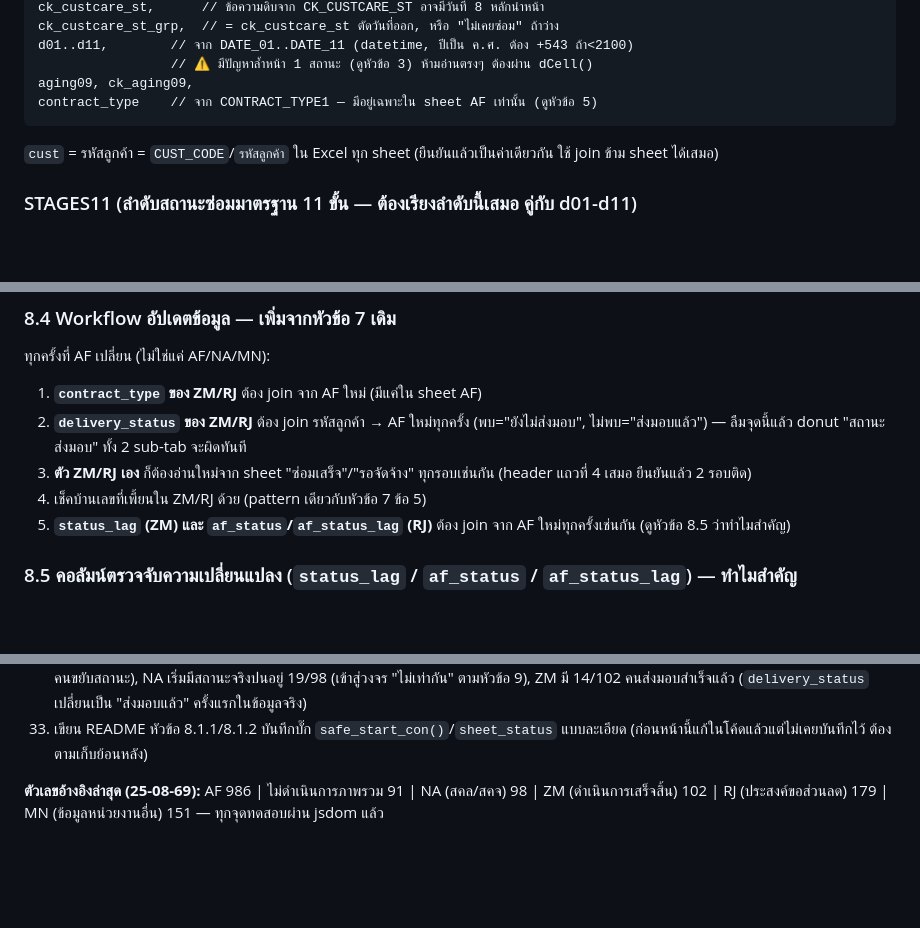
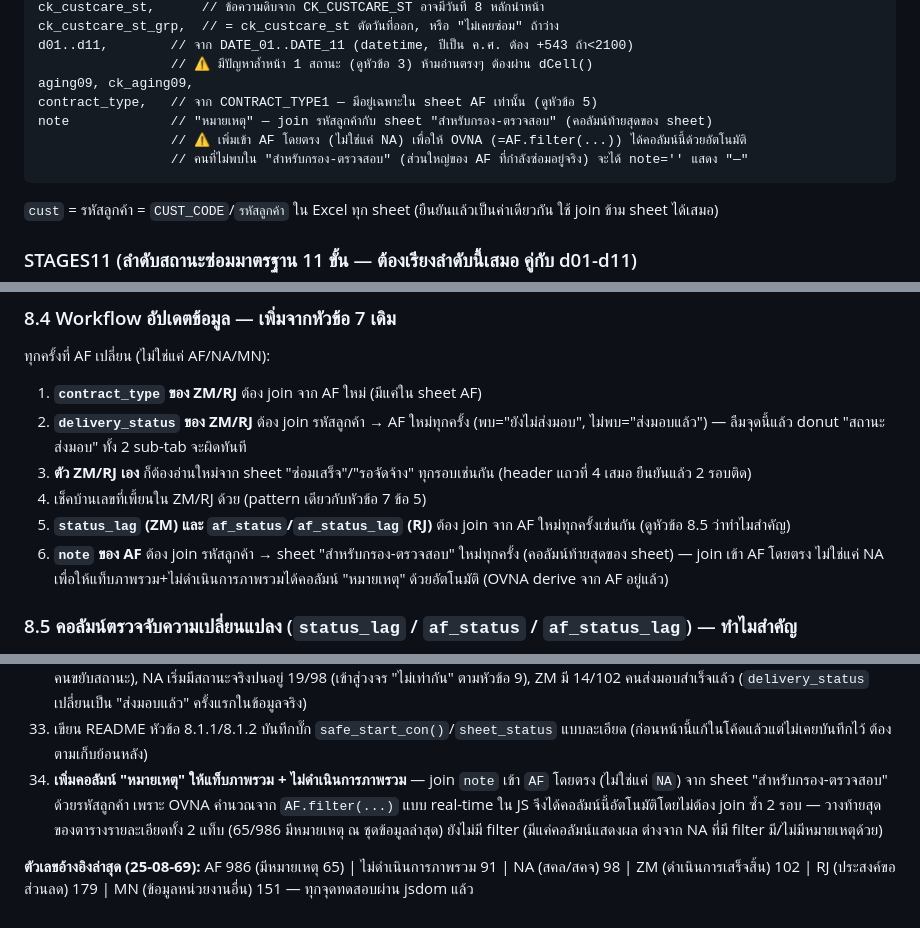
Before and after one commit to surathin3320500281957-cmd/SLA, a Markdown page: README.md, 3 parts joined by grey strips. Rendered like a GitHub page; blank space fills up the shorter version.

````diff
--- a/README.md
+++ b/README.md
@@ -62,7 +62,10 @@ ck_custcare_st_grp,  // = ck_custcare_st ตัดวันที่ออก,
 d01..d11,        // จาก DATE_01..DATE_11 (datetime, ปีเป็น ค.ศ. ต้อง +543 ถ้า<2100)
                  // ⚠️ มีปัญหาล้ำหน้า 1 สถานะ (ดูหัวข้อ 3) ห้ามอ่านตรงๆ ต้องผ่าน dCell()
 aging09, ck_aging09,
-contract_type    // จาก CONTRACT_TYPE1 — มีอยู่เฉพาะใน sheet AF เท่านั้น (ดูหัวข้อ 5)
+contract_type,   // จาก CONTRACT_TYPE1 — มีอยู่เฉพาะใน sheet AF เท่านั้น (ดูหัวข้อ 5)
+note             // "หมายเหตุ" — join รหัสลูกค้ากับ sheet "สำหรับกรอง-ตรวจสอบ" (คอลัมน์ท้ายสุดของ sheet)
+                 // ⚠️ เพิ่มเข้า AF โดยตรง (ไม่ใช่แค่ NA) เพื่อให้ OVNA (=AF.filter(...)) ได้คอลัมน์นี้ด้วยอัตโนมัติ
+                 // คนที่ไม่พบใน "สำหรับกรอง-ตรวจสอบ" (ส่วนใหญ่ของ AF ที่กำลังซ่อมอยู่จริง) จะได้ note='' แสดง "—"
 ```
 
 `cust` = รหัสลูกค้า = `CUST_CODE`/`รหัสลูกค้า` ใน Excel ทุก sheet (ยืนยันแล้วเป็นค่าเดียวกัน ใช้ join ข้าม sheet ได้เสมอ)
@@ -318,6 +321,7 @@ filter row + chip + KPI card (แยกตามกอง) + **donut 4 วงเ
 3. **ตัว ZM/RJ เอง** ก็ต้องอ่านใหม่จาก sheet "ซ่อมเสร็จ"/"รอจัดจ้าง" ทุกรอบเช่นกัน (header แถวที่ 4 เสมอ ยืนยันแล้ว 2 รอบติด)
 4. เช็คบ้านเลขที่เพี้ยนใน ZM/RJ ด้วย (pattern เดียวกับหัวข้อ 7 ข้อ 5)
 5. **`status_lag` (ZM) และ `af_status`/`af_status_lag` (RJ)** ต้อง join จาก AF ใหม่ทุกครั้งเช่นกัน (ดูหัวข้อ 8.5 ว่าทำไมสำคัญ)
+6. **`note` ของ AF** ต้อง join รหัสลูกค้า → sheet "สำหรับกรอง-ตรวจสอบ" ใหม่ทุกครั้ง (คอลัมน์ท้ายสุดของ sheet) — join เข้า AF โดยตรง ไม่ใช่แค่ NA เพื่อให้แท็บภาพรวม+ไม่ดำเนินการภาพรวมได้คอลัมน์ "หมายเหตุ" ด้วยอัตโนมัติ (OVNA derive จาก AF อยู่แล้ว)
 
 ### 8.5 คอลัมน์ตรวจจับความเปลี่ยนแปลง (`status_lag` / `af_status` / `af_status_lag`) — ทำไมสำคัญ
 
@@ -415,5 +419,6 @@ filter row + chip + KPI card (แยกตามกอง) + **donut 4 วงเ
 31. **รับไฟล์ที่เปลี่ยนชื่อ sheet "รอจัดจ้าง"→"ขอลดค่าซ่อม" จริง** (รอบ 21-08-69) — เจอ 3 ปัญหาใหม่พร้อมกัน: (1) คอลัมน์ `guarantee` เปลี่ยนชื่อเป็น `ST_GUARANTEE` ทั้ง ZM/RJ (2) `pd.Timedelta` overflow กับ "วันที่ทำสัญญา" ที่เป็น serial number ใหญ่ (ต้องใช้ `pd.to_datetime` แทน — ดู 8.1.1) (3) **บั๊กจากตัวเอง** hardcode `sheet_status='รอการจัดจ้าง'` ตายตัว ทำให้ตอน sheet เปลี่ยนค่าคงที่จริงเป็น "อนุมัติสรุปค่าก่อสร้าง" การเทียบ badge เพี้ยนหมด (ดู 8.1.2 — บทเรียนสำคัญ: **ห้าม hardcode ค่าคงที่จาก sheet แม้เช็คแล้วว่าตอนนี้คงที่จริง**) จำนวนแถว RJ ขยับ 131→179
 32. **อัปเดตข้อมูลรอบ 4** (25-08-69) — **ข้อมูลจริงเปลี่ยนแปลงชัดเจนครั้งแรก** (ก่อนหน้านี้เป็นชุดทดสอบซ้ำๆ): AF 1,002→986 (32 คนหลุด/16 คนใหม่/80 คนขยับสถานะ), NA เริ่มมีสถานะจริงปนอยู่ 19/98 (เข้าสู่วงจร "ไม่เท่ากัน" ตามหัวข้อ 9), ZM มี 14/102 คนส่งมอบสำเร็จแล้ว (`delivery_status` เปลี่ยนเป็น "ส่งมอบแล้ว" ครั้งแรกในข้อมูลจริง)
 33. เขียน README หัวข้อ 8.1.1/8.1.2 บันทึกบั๊ก `safe_start_con()`/`sheet_status` แบบละเอียด (ก่อนหน้านี้แก้ในโค้ดแล้วแต่ไม่เคยบันทึกไว้ ต้องตามเก็บย้อนหลัง)
+34. **เพิ่มคอลัมน์ "หมายเหตุ" ให้แท็บภาพรวม + ไม่ดำเนินการภาพรวม** — join `note` เข้า `AF` โดยตรง (ไม่ใช่แค่ `NA`) จาก sheet "สำหรับกรอง-ตรวจสอบ" ด้วยรหัสลูกค้า เพราะ OVNA คำนวณจาก `AF.filter(...)` แบบ real-time ใน JS จึงได้คอลัมน์นี้อัตโนมัติโดยไม่ต้อง join ซ้ำ 2 รอบ — วางท้ายสุดของตารางรายละเอียดทั้ง 2 แท็บ (65/986 มีหมายเหตุ ณ ชุดข้อมูลล่าสุด) ยังไม่มี filter (มีแค่คอลัมน์แสดงผล ต่างจาก NA ที่มี filter มี/ไม่มีหมายเหตุด้วย)
 
-**ตัวเลขอ้างอิงล่าสุด (25-08-69):** AF 986 | ไม่ดำเนินการภาพรวม 91 | NA (สคล/สคจ) 98 | ZM (ดำเนินการเสร็จสิ้น) 102 | RJ (ประสงค์ขอส่วนลด) 179 | MN (ข้อมูลหน่วยงานอื่น) 151 — ทุกจุดทดสอบผ่าน jsdom แล้ว
+**ตัวเลขอ้างอิงล่าสุด (25-08-69):** AF 986 (มีหมายเหตุ 65) | ไม่ดำเนินการภาพรวม 91 | NA (สคล/สคจ) 98 | ZM (ดำเนินการเสร็จสิ้น) 102 | RJ (ประสงค์ขอส่วนลด) 179 | MN (ข้อมูลหน่วยงานอื่น) 151 — ทุกจุดทดสอบผ่าน jsdom แล้ว
````
